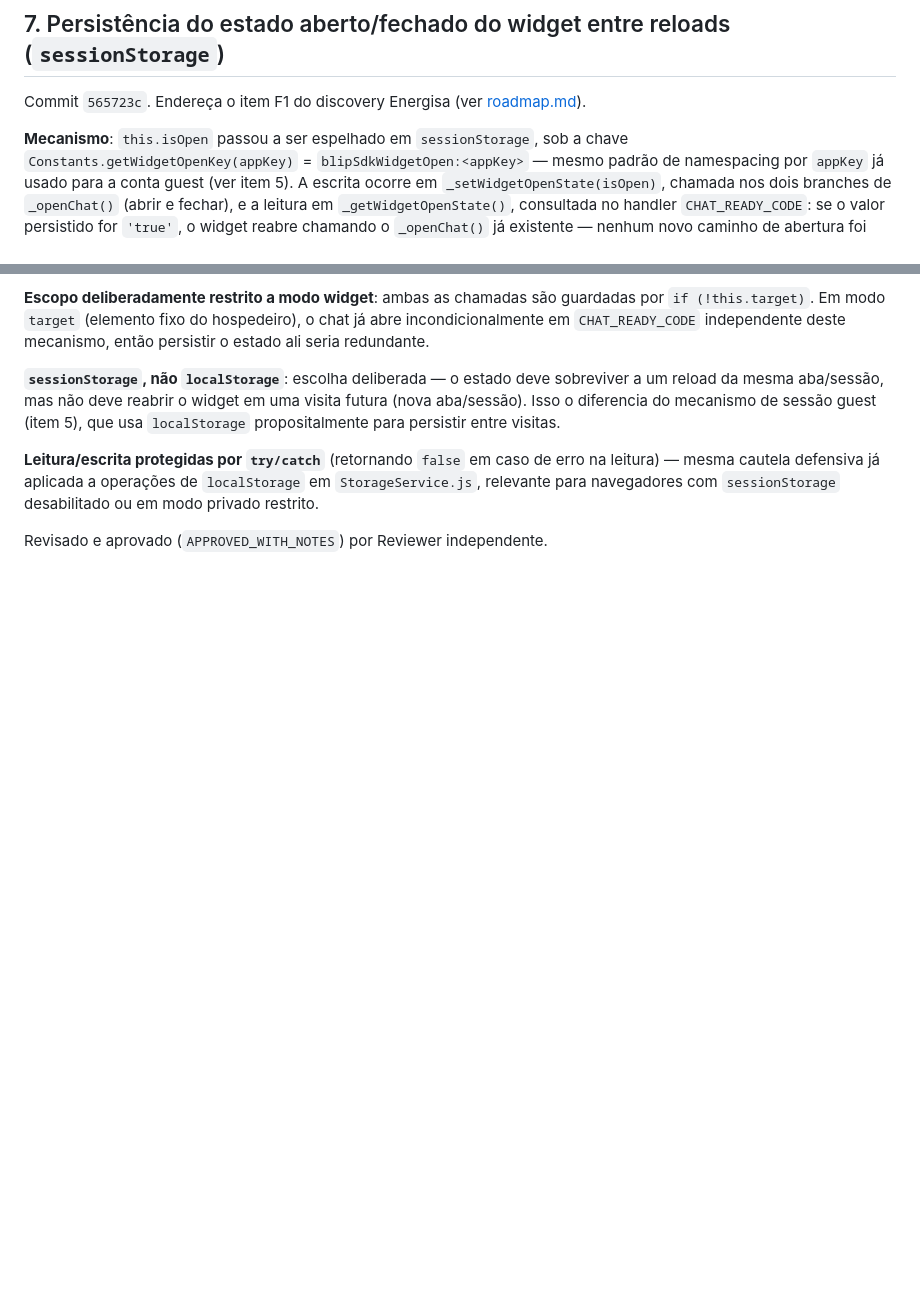
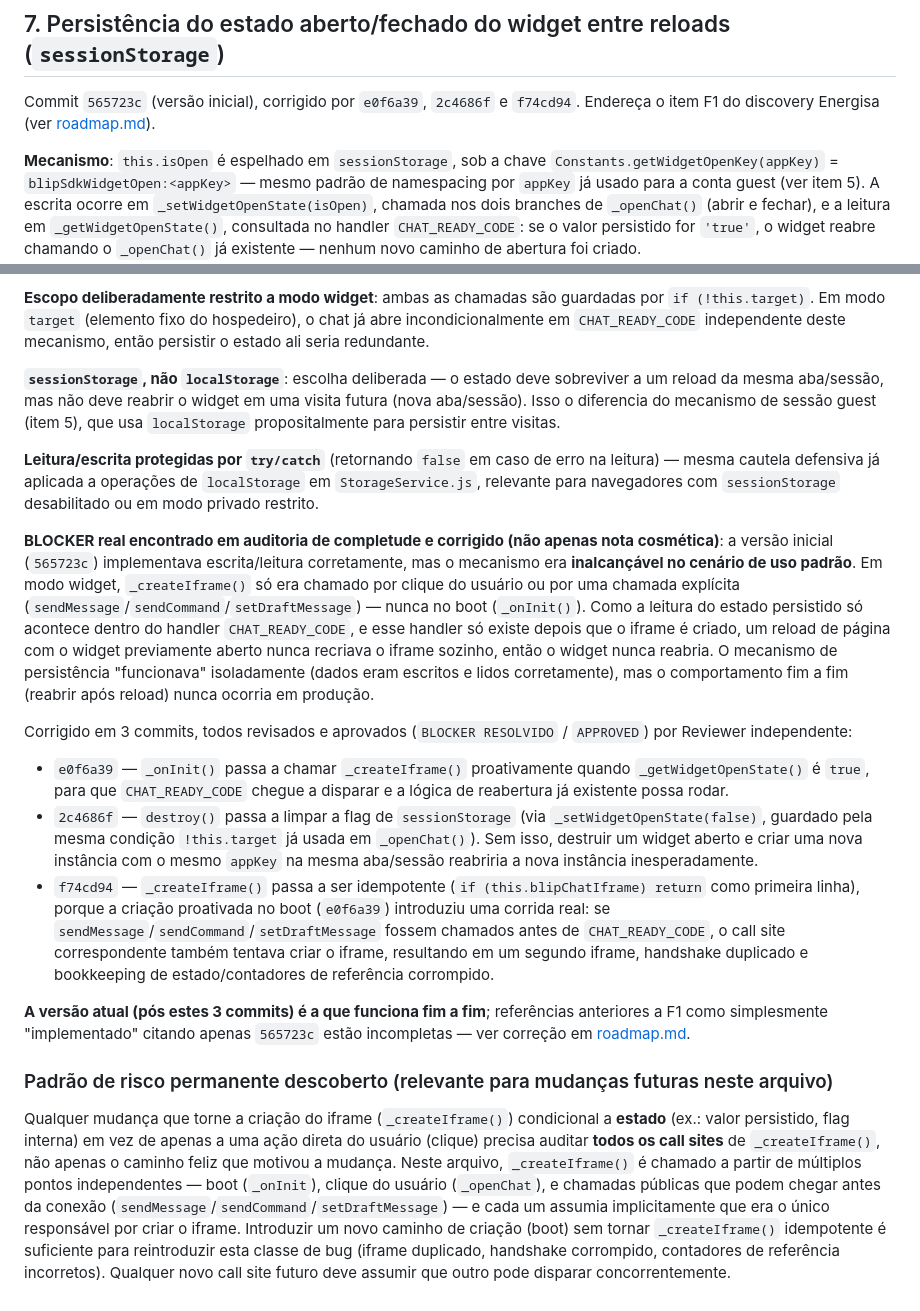
Before and after one commit to takenet/blip-chat-widget, a Markdown page: .github/context/decisions.md, 2 parts joined by grey strips. GitHub-like rendering; blank space fills up the shorter version.

Commit message:
docs(context): mark F1 blocker resolved after e0f6a39/2c4686f/f74cd94
The initial sessionStorage persistence (565723c) was unreachable in the
standard widget flow: the iframe was never created proactively on boot,
so CHAT_READY_CODE (where the persisted state is read) never fired after
a reload. Update roadmap.md F1 and decisions.md entry 7 to reflect the
blocker and its fix, and record the permanent risk pattern: any change
that makes iframe creation conditional on state must audit all
_createIframe() call sites, not just the happy path.

```diff
--- a/.github/context/decisions.md
+++ b/.github/context/decisions.md
@@ -117,10 +117,11 @@ documento, mas débitos estruturais reais que qualquer trabalho futuro em
 
 ## 7. Persistência do estado aberto/fechado do widget entre reloads (`sessionStorage`)
 
-Commit `565723c`. Endereça o item F1 do discovery Energisa (ver
+Commit `565723c` (versão inicial), corrigido por `e0f6a39`, `2c4686f` e
+`f74cd94`. Endereça o item F1 do discovery Energisa (ver
 [roadmap.md](./roadmap.md)).
 
-**Mecanismo**: `this.isOpen` passou a ser espelhado em `sessionStorage`, sob a
+**Mecanismo**: `this.isOpen` é espelhado em `sessionStorage`, sob a
 chave `Constants.getWidgetOpenKey(appKey)` = `blipSdkWidgetOpen:<appKey>` —
 mesmo padrão de namespacing por `appKey` já usado para a conta guest (ver
 item 5). A escrita ocorre em `_setWidgetOpenState(isOpen)`, chamada nos dois
@@ -145,4 +146,53 @@ erro na leitura) — mesma cautela defensiva já aplicada a operações de
 `localStorage` em `StorageService.js`, relevante para navegadores com
 `sessionStorage` desabilitado ou em modo privado restrito.
 
-Revisado e aprovado (`APPROVED_WITH_NOTES`) por Reviewer independente.
+**BLOCKER real encontrado em auditoria de completude e corrigido (não apenas
+nota cosmética)**: a versão inicial (`565723c`) implementava escrita/leitura
+corretamente, mas o mecanismo era **inalcançável no cenário de uso padrão**.
+Em modo widget, `_createIframe()` só era chamado por clique do usuário ou por
+uma chamada explícita (`sendMessage`/`sendCommand`/`setDraftMessage`) — nunca
+no boot (`_onInit()`). Como a leitura do estado persistido só acontece dentro
+do handler `CHAT_READY_CODE`, e esse handler só existe depois que o iframe é
+criado, um reload de página com o widget previamente aberto nunca recriava o
+iframe sozinho, então o widget nunca reabria. O mecanismo de persistência
+"funcionava" isoladamente (dados eram escritos e lidos corretamente), mas o
+comportamento fim a fim (reabrir após reload) nunca ocorria em produção.
+
+Corrigido em 3 commits, todos revisados e aprovados (`BLOCKER RESOLVIDO` /
+`APPROVED`) por Reviewer independente:
+
+- `e0f6a39` — `_onInit()` passa a chamar `_createIframe()` proativamente
+  quando `_getWidgetOpenState()` é `true`, para que `CHAT_READY_CODE` chegue
+  a disparar e a lógica de reabertura já existente possa rodar.
+- `2c4686f` — `destroy()` passa a limpar a flag de `sessionStorage` (via
+  `_setWidgetOpenState(false)`, guardado pela mesma condição `!this.target`
+  já usada em `_openChat()`). Sem isso, destruir um widget aberto e criar
+  uma nova instância com o mesmo `appKey` na mesma aba/sessão reabriria a
+  nova instância inesperadamente.
+- `f74cd94` — `_createIframe()` passa a ser idempotente (`if
+  (this.blipChatIframe) return` como primeira linha), porque a criação
+  proativada no boot (`e0f6a39`) introduziu uma corrida real: se
+  `sendMessage`/`sendCommand`/`setDraftMessage` fossem chamados antes de
+  `CHAT_READY_CODE`, o call site correspondente também tentava criar o
+  iframe, resultando em um segundo iframe, handshake duplicado e
+  bookkeeping de estado/contadores de referência corrompido.
+
+**A versão atual (pós estes 3 commits) é a que funciona fim a fim**;
+referências anteriores a F1 como simplesmente "implementado" citando apenas
+`565723c` estão incompletas — ver correção em [roadmap.md](./roadmap.md).
+
+### Padrão de risco permanente descoberto (relevante para mudanças futuras neste arquivo)
+
+Qualquer mudança que torne a criação do iframe (`_createIframe()`)
+condicional a **estado** (ex.: valor persistido, flag interna) em vez de
+apenas a uma ação direta do usuário (clique) precisa auditar **todos os call
+sites** de `_createIframe()`, não apenas o caminho feliz que motivou a
+mudança. Neste arquivo, `_createIframe()` é chamado a partir de múltiplos
+pontos independentes — boot (`_onInit`), clique do usuário (`_openChat`), e
+chamadas públicas que podem chegar antes da conexão
+(`sendMessage`/`sendCommand`/`setDraftMessage`) — e cada um assumia
+implicitamente que era o único responsável por criar o iframe. Introduzir um
+novo caminho de criação (boot) sem tornar `_createIframe()` idempotente é
+suficiente para reintroduzir esta classe de bug (iframe duplicado, handshake
+corrompido, contadores de referência incorretos). Qualquer novo call site
+futuro deve assumir que outro pode disparar concorrentemente.
```
Also changed, not shown: .github/context/roadmap.md (+1 -1 lines).
